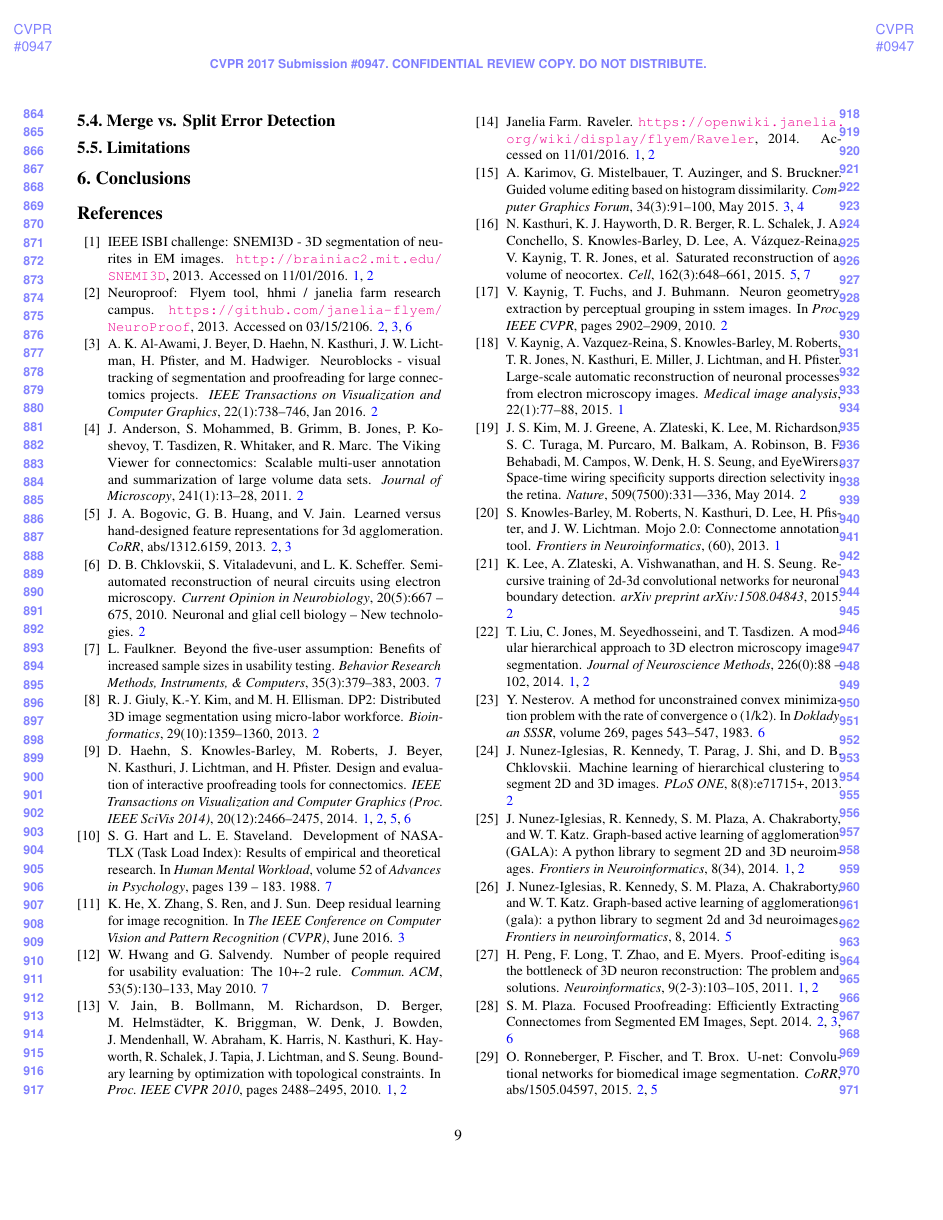
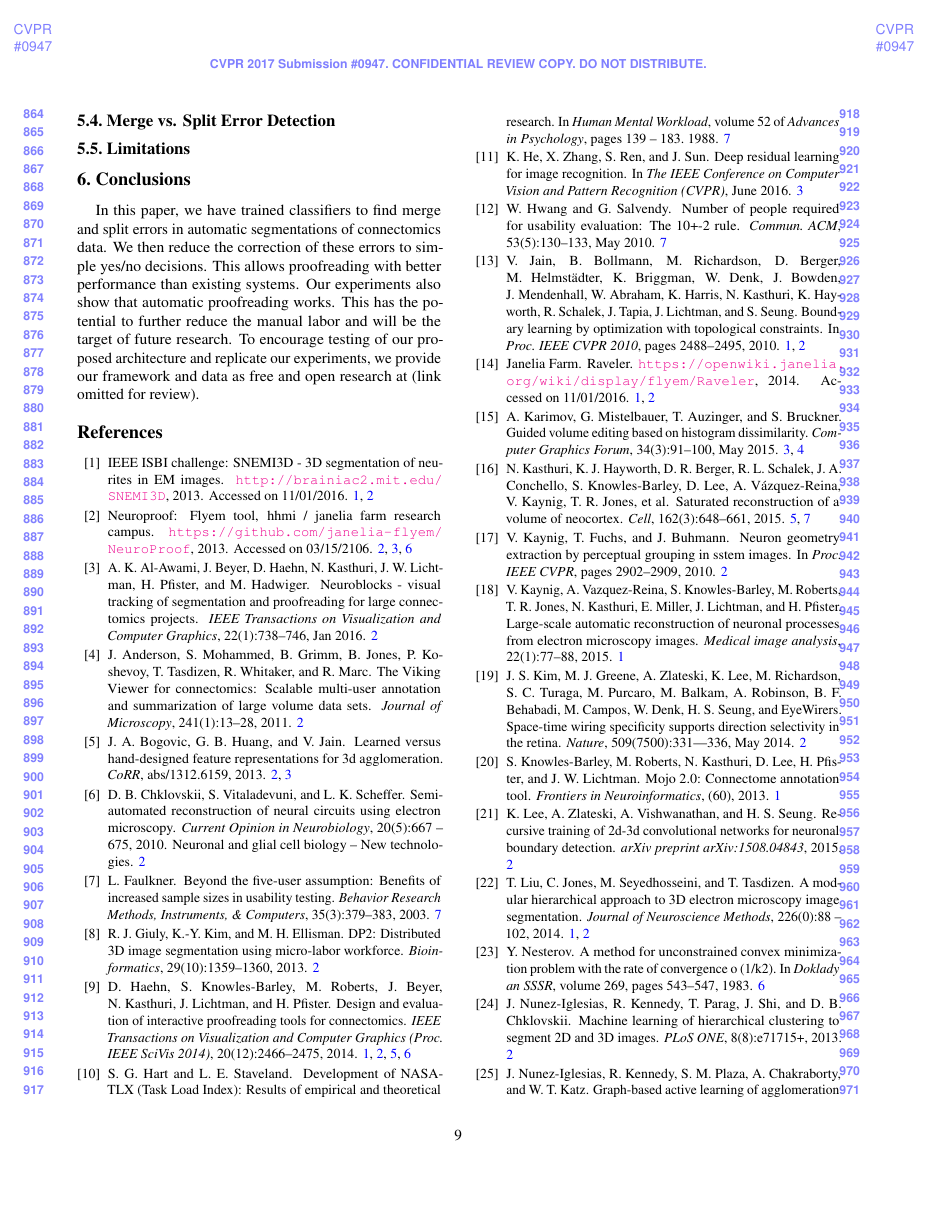
Before and after one commit to VCG/gp, a LaTeX paper (paper/guidedproofreading_review.tex, which reads paper/conclusion.tex): page 9 of 10. Compiled offline with pdfLaTeX.

Commit message:
Conclusion.

```diff
--- a/paper/conclusion.tex
+++ b/paper/conclusion.tex
@@ -1,4 +1,5 @@
 \section{Conclusions}
 
 %The task of automatic cell boundary segmentation is difficult, and trying to improve such segmentations automatically as a post-process through merge and split error correction is, in principle, no different than trying to improve the underlying cell boundary segmentation. Due to the task difficulty, manual proofreading of connectomics segmentations is necessary, but it is a time consuming and error-prone task. Humans are the bottleneck and minimizing the manual labor is the goal.
-%We have addressed this problem through training a convolutional neural network to detect ambiguous regions from labeled data---in effect, by finding a non-linear mapping between image and segmentation data. This allows us to identify merge and split errors with better performance than existing systems. Our experiments have shown that guided proofreading has the potential to reduce the bottleneck in the analysis of large connectomics datasets. To encourage testing of our proposed architecture and replicate our experiments, we provide our framework and data as free and open research at (link omitted for review).
+In this paper, we have trained classifiers to find merge and split errors in automatic segmentations of connectomics data. We then reduce the correction of these errors to simple yes/no decisions. This allows proofreading with better performance than existing systems.
+Our experiments also show that automatic proofreading works. This has the potential to further reduce the manual labor and will be the target of future research. To encourage testing of our proposed architecture and replicate our experiments, we provide our framework and data as free and open research at (link omitted for review).
```
Also changed, not shown: paper/guidedproofreading_review.tex (+1 -1 lines), paper/guidedproofreading_review.pdf, 1 other file.
